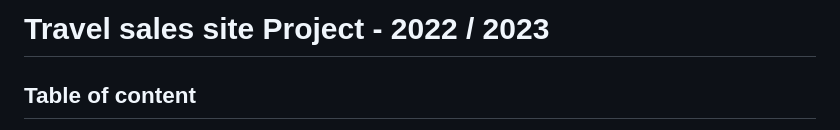
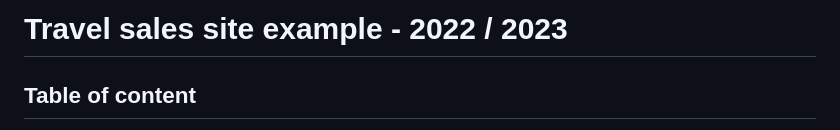
Before and after one commit to UrocyonF/Travel_sales_site, a Markdown page: README.md, the part around the change. Drawn GitHub-style.

```diff
--- a/README.md
+++ b/README.md
@@ -1,4 +1,4 @@
-# Travel sales site Project - 2022 / 2023
+# Travel sales site example - 2022 / 2023
 
 ## Table of content
 1. [General Information](#general-info)
```
